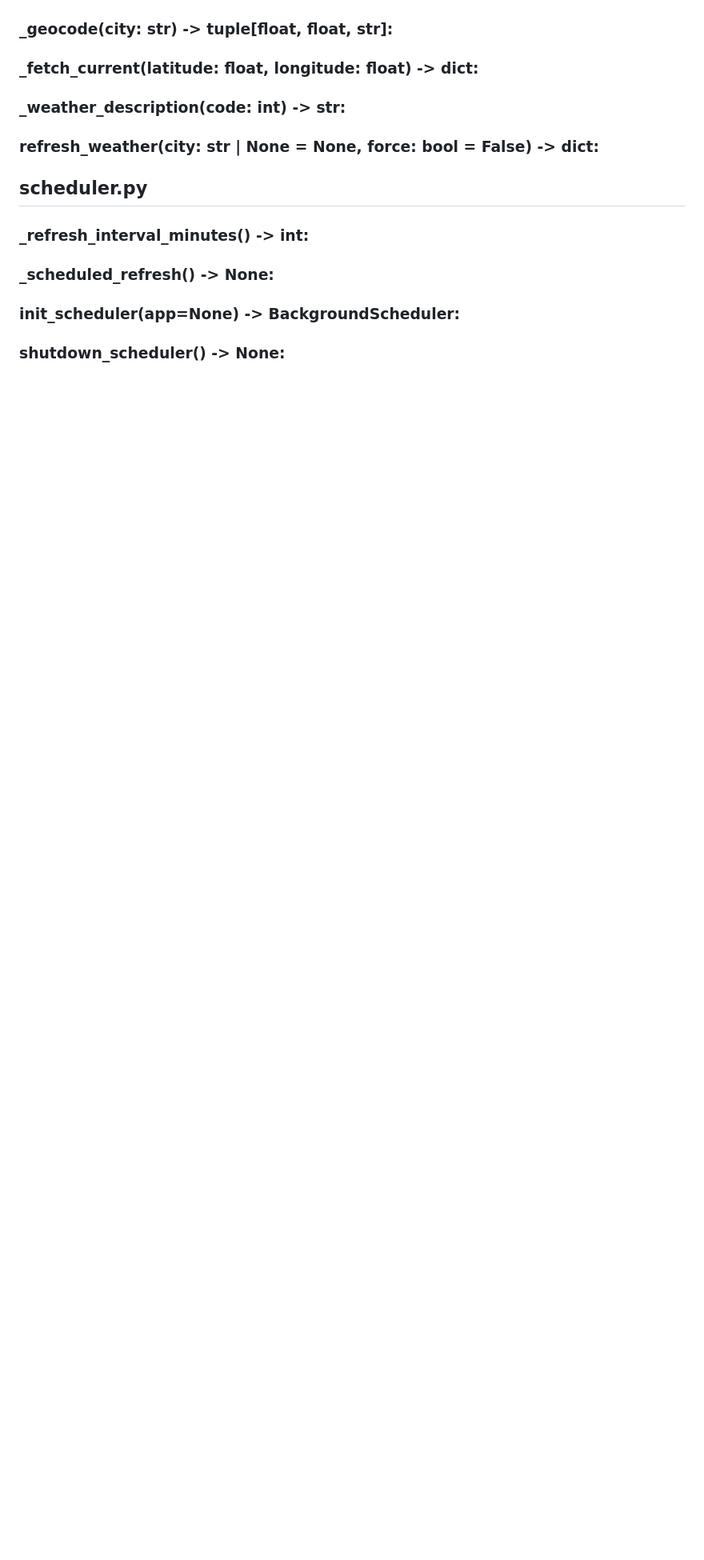
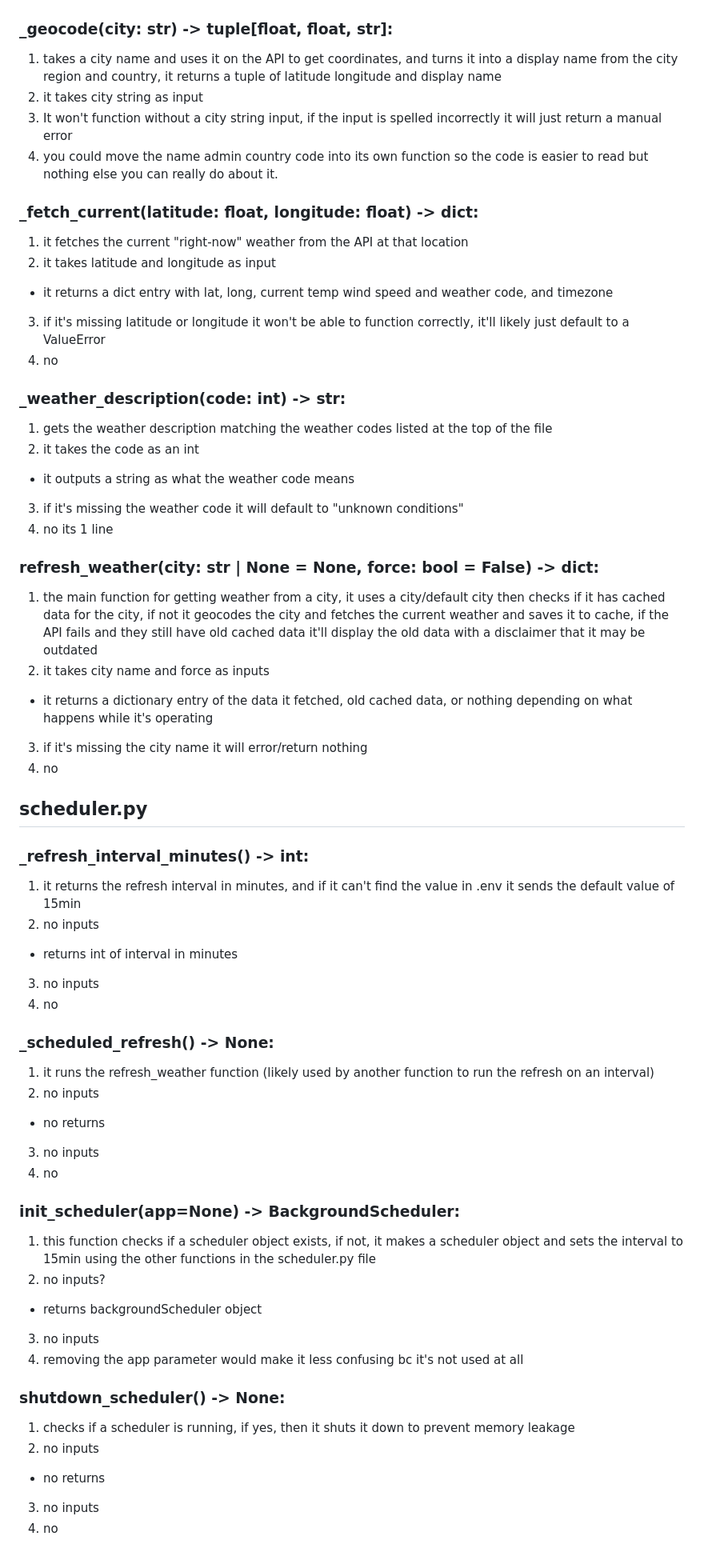
Before and after one commit to HarrisonH0228/cursor-weather-api, a Markdown page: code-audit.md, the part around one of its changes. Shown at 80% size. Rendered like a GitHub page; blank space fills up the shorter version.

Commit message:
Completed code audit

```diff
--- a/code-audit.md
+++ b/code-audit.md
@@ -293,18 +315,57 @@ no
 
 ### _geocode(city: str) -> tuple[float, float, str]:
+1. takes a city name and uses it on the API to get coordinates, and turns it into a display name from the city region and country, it returns a tuple of latitude longitude and display name
+2. it takes city string as input
+3. It won't function without a city string input, if the input is spelled incorrectly it will just return a manual error
+4. you could move the name admin country code into its own function so the code is easier to read but nothing else you can really do about it.
 
 ### _fetch_current(latitude: float, longitude: float) -> dict:
+1. it fetches the current "right-now" weather from the API at that location
+2. it takes latitude and longitude as input
+- it returns a dict entry with lat, long, current temp wind speed and weather code, and timezone
+3. if it's missing latitude or longitude it won't be able to function correctly, it'll likely just default to a ValueError
+4. no
 
 ### _weather_description(code: int) -> str:
+1. gets the weather description matching the weather codes listed at the top of the file
+2. it takes the code as an int
+- it outputs a string as what the weather code means
+3. if it's missing the weather code it will default to "unknown conditions"
+4. no its 1 line
 
 ### refresh_weather(city: str | None = None, force: bool = False) -> dict:
+1. the main function for getting weather from a city, it uses a city/default city then checks if it has cached data for the city, if not it geocodes the city and fetches the current weather and saves it to cache, if the API fails and they still have old cached data it'll display the old data with a disclaimer that it may be outdated
+2. it takes city name and force as inputs
+- it returns a dictionary entry of the data it fetched, old cached data, or nothing depending on what happens while it's operating
+3. if it's missing the city name it will error/return nothing
+4. no
 
 ## scheduler.py
 
 ### _refresh_interval_minutes() -> int:
+1. it returns the refresh interval in minutes, and if it can't find the value in .env it sends the default value of 15min
+2. no inputs
+- returns int of interval in minutes
+3. no inputs
+4. no
 
 ### _scheduled_refresh() -> None:
+1. it runs the refresh_weather function (likely used by another function to run the refresh on an interval)
+2. no inputs
+- no returns
+3. no inputs
+4. no
 
 ### init_scheduler(app=None) -> BackgroundScheduler:
+1. this function checks if a scheduler object exists, if not, it makes a scheduler object and sets the interval to 15min using the other functions in the scheduler.py file
+2. no inputs?
+- returns backgroundScheduler object
+3. no inputs
+4. removing the app parameter would make it less confusing bc it's not used at all
 
 ### shutdown_scheduler() -> None:
+1. checks if a scheduler is running, if yes, then it shuts it down to prevent memory leakage
+2. no inputs
+- no returns
+3. no inputs
+4. no
```
Also changed, not shown: other parts of code-audit.md (+27 -5 lines).
